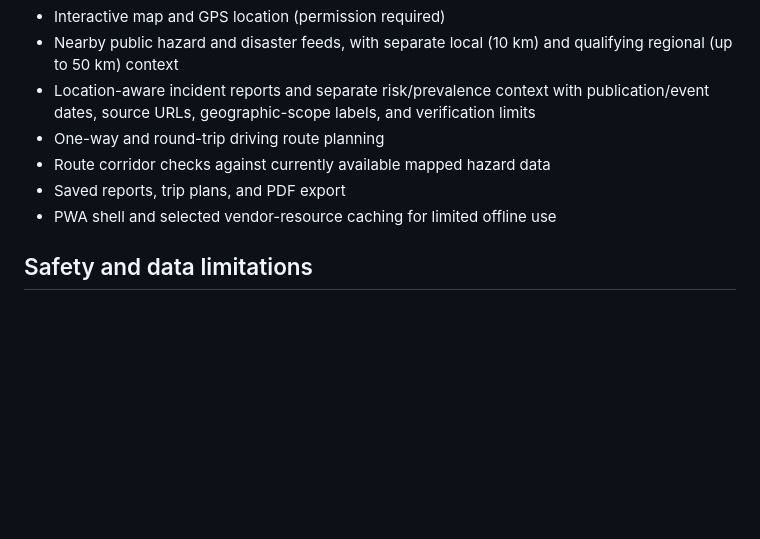
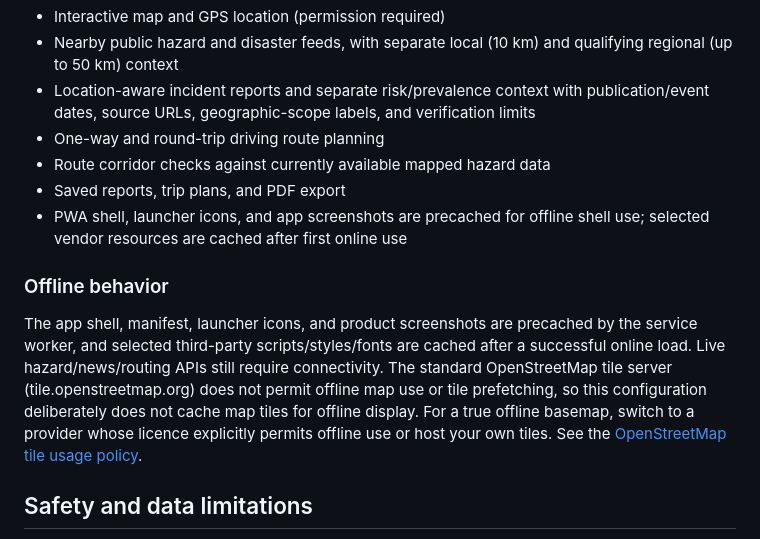
Before and after one commit to AnggaConni/aegis, a Markdown page: README.md, the part around the change. Drawn GitHub-style; blank space fills up the shorter version.

Commit message:
Document PWA offline shell and map tile limitations

```diff
--- a/README.md
+++ b/README.md
@@ -19,7 +19,12 @@ TinyFish Search and Fetch are currently listed as free; paid Agent/Browser servi
 - One-way and round-trip driving route planning
 - Route corridor checks against currently available mapped hazard data
 - Saved reports, trip plans, and PDF export
-- PWA shell and selected vendor-resource caching for limited offline use
+- PWA shell, launcher icons, and app screenshots are precached for offline shell use; selected vendor resources are cached after first online use
+
+
+### Offline behavior
+
+The app shell, manifest, launcher icons, and product screenshots are precached by the service worker, and selected third-party scripts/styles/fonts are cached after a successful online load. Live hazard/news/routing APIs still require connectivity. The standard OpenStreetMap tile server (tile.openstreetmap.org) does not permit offline map use or tile prefetching, so this configuration deliberately does not cache map tiles for offline display. For a true offline basemap, switch to a provider whose licence explicitly permits offline use or host your own tiles. See the [OpenStreetMap tile usage policy](https://operations.osmfoundation.org/policies/tiles/).
 
 ## Safety and data limitations
 
```
